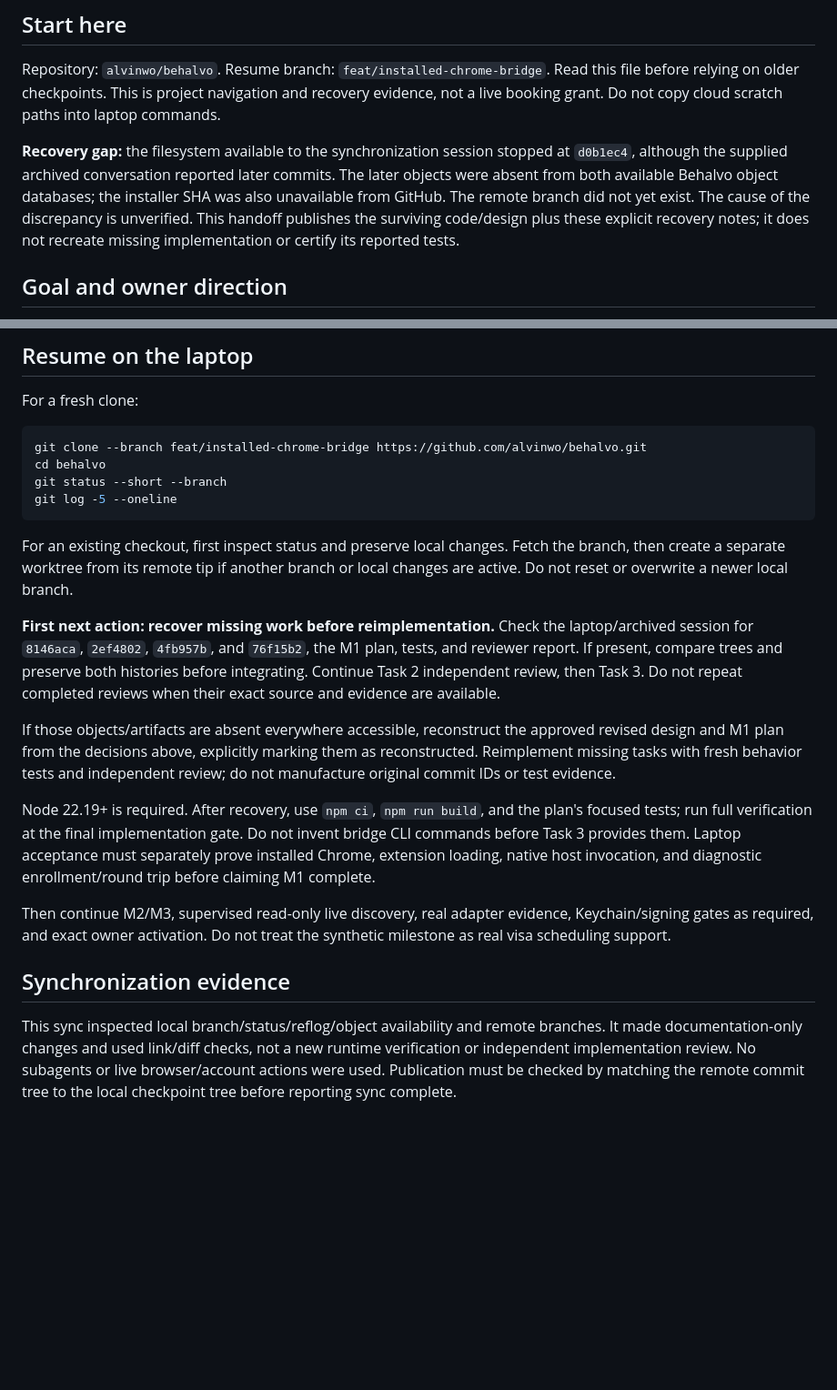
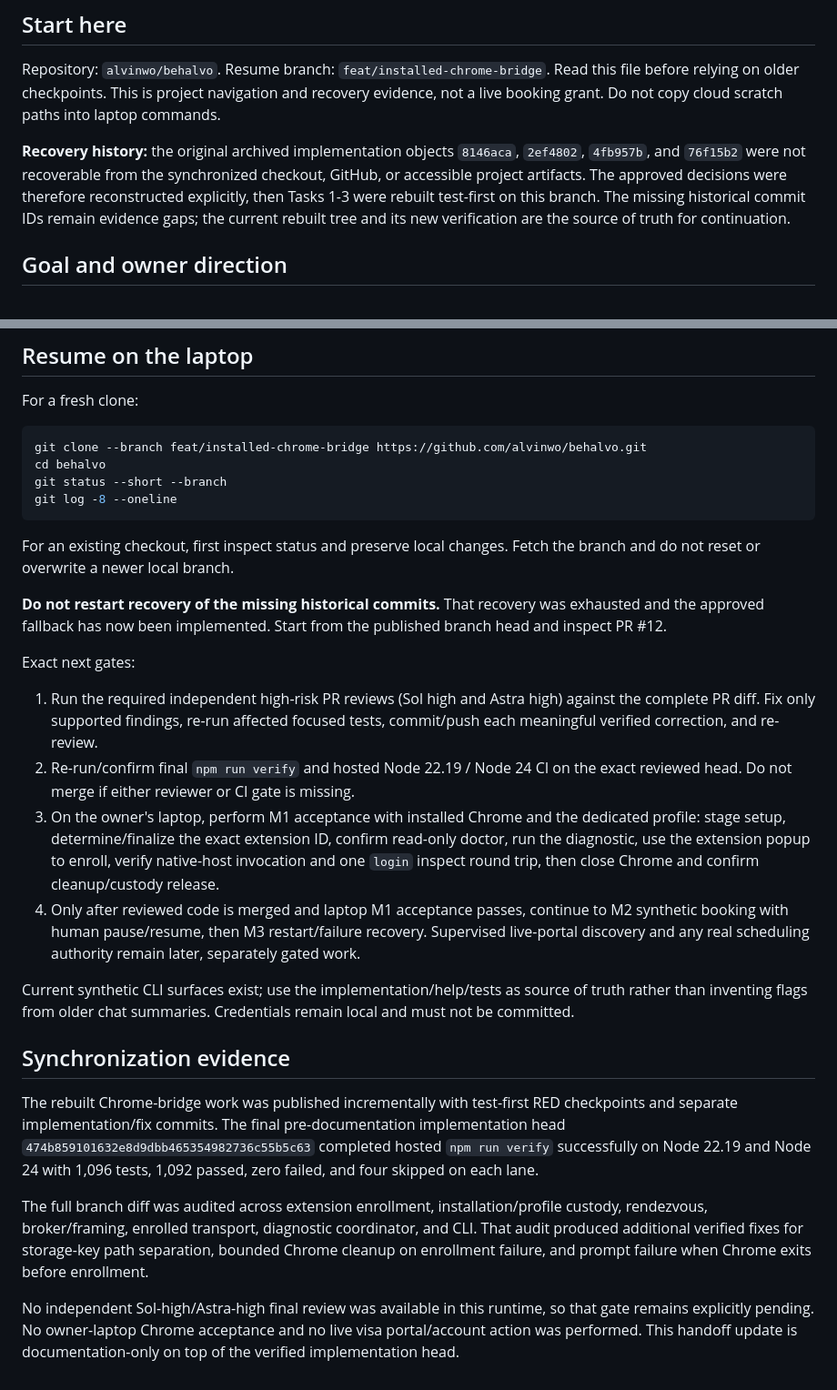
Before and after one commit to alvinwo/behalvo, a Markdown page: RESUME.md, 2 parts joined by grey strips. Shown at 91% size. Drawn GitHub-style; blank space fills up the shorter version.

Commit message:
docs: checkpoint rebuilt Chrome bridge M1

````diff
--- a/RESUME.md
+++ b/RESUME.md
@@ -7,13 +7,12 @@ Read this file before relying on older checkpoints. This is project navigation a
 recovery evidence, not a live booking grant. Do not copy cloud scratch paths into
 laptop commands.
 
-**Recovery gap:** the filesystem available to the synchronization session stopped
-at `d0b1ec4`, although the supplied archived conversation reported later commits.
-The later objects were absent from both available Behalvo object databases; the
-installer SHA was also unavailable from GitHub. The remote branch did not yet
-exist. The cause of the discrepancy is unverified. This handoff publishes the
-surviving code/design plus these explicit recovery notes; it does not recreate
-missing implementation or certify its reported tests.
+**Recovery history:** the original archived implementation objects `8146aca`,
+`2ef4802`, `4fb957b`, and `76f15b2` were not recoverable from the synchronized
+checkout, GitHub, or accessible project artifacts. The approved decisions were
+therefore reconstructed explicitly, then Tasks 1-3 were rebuilt test-first on this
+branch. The missing historical commit IDs remain evidence gaps; the current rebuilt
+tree and its new verification are the source of truth for continuation.
 
 ## Goal and owner direction
 
@@ -116,38 +120,52 @@ For a fresh clone:
 git clone --branch feat/installed-chrome-bridge https://github.com/alvinwo/behalvo.git
 cd behalvo
 git status --short --branch
-git log -5 --oneline
+git log -8 --oneline
 ```
 
 For an existing checkout, first inspect status and preserve local changes. Fetch
-the branch, then create a separate worktree from its remote tip if another branch
-or local changes are active. Do not reset or overwrite a newer local branch.
+the branch and do not reset or overwrite a newer local branch.
 
-**First next action: recover missing work before reimplementation.** Check the
-laptop/archived session for `8146aca`, `2ef4802`, `4fb957b`, and `76f15b2`, the M1
-plan, tests, and reviewer report. If present, compare trees and preserve both
-histories before integrating. Continue Task 2 independent review, then Task 3.
-Do not repeat completed reviews when their exact source and evidence are available.
+**Do not restart recovery of the missing historical commits.** That recovery was
+exhausted and the approved fallback has now been implemented. Start from the
+published branch head and inspect PR #12.
 
-If those objects/artifacts are absent everywhere accessible, reconstruct the
-approved revised design and M1 plan from the decisions above, explicitly marking
-them as reconstructed. Reimplement missing tasks with fresh behavior tests and
-independent review; do not manufacture original commit IDs or test evidence.
+Exact next gates:
 
-Node 22.19+ is required. After recovery, use `npm ci`, `npm run build`, and the
-plan's focused tests; run full verification at the final implementation gate.
-Do not invent bridge CLI commands before Task 3 provides them. Laptop acceptance
-must separately prove installed Chrome, extension loading, native host invocation,
-and diagnostic enrollment/round trip before claiming M1 complete.
+1. Run the required independent high-risk PR reviews (Sol high and Astra high)
+   against the complete PR diff. Fix only supported findings, re-run affected
+   focused tests, commit/push each meaningful verified correction, and re-review.
+2. Re-run/confirm final `npm run verify` and hosted Node 22.19 / Node 24 CI on the
+   exact reviewed head. Do not merge if either reviewer or CI gate is missing.
+3. On the owner's laptop, perform M1 acceptance with installed Chrome and the
+   dedicated profile: stage setup, determine/finalize the exact extension ID,
+   confirm read-only doctor, run the diagnostic, use the extension popup to enroll,
+   verify native-host invocation and one `login` inspect round trip, then close
+   Chrome and confirm cleanup/custody release.
+4. Only after reviewed code is merged and laptop M1 acceptance passes, continue to
+   M2 synthetic booking with human pause/resume, then M3 restart/failure recovery.
+   Supervised live-portal discovery and any real scheduling authority remain later,
+   separately gated work.
 
-Then continue M2/M3, supervised read-only live discovery, real adapter evidence,
-Keychain/signing gates as required, and exact owner activation. Do not treat the
-synthetic milestone as real visa scheduling support.
+Current synthetic CLI surfaces exist; use the implementation/help/tests as source
+of truth rather than inventing flags from older chat summaries. Credentials remain
+local and must not be committed.
 
 ## Synchronization evidence
 
-This sync inspected local branch/status/reflog/object availability and remote
-branches. It made documentation-only changes and used link/diff checks, not a new
-runtime verification or independent implementation review. No subagents or live
-browser/account actions were used. Publication must be checked by matching the
-remote commit tree to the local checkpoint tree before reporting sync complete.
+The rebuilt Chrome-bridge work was published incrementally with test-first RED
+checkpoints and separate implementation/fix commits. The final pre-documentation
+implementation head `474b859101632e8d9dbb465354982736c55b5c63` completed hosted
+`npm run verify` successfully on Node 22.19 and Node 24 with 1,096 tests, 1,092
+passed, zero failed, and four skipped on each lane.
+
+The full branch diff was audited across extension enrollment, installation/profile
+custody, rendezvous, broker/framing, enrolled transport, diagnostic coordinator,
+and CLI. That audit produced additional verified fixes for storage-key path
+separation, bounded Chrome cleanup on enrollment failure, and prompt failure when
+Chrome exits before enrollment.
+
+No independent Sol-high/Astra-high final review was available in this runtime, so
+that gate remains explicitly pending. No owner-laptop Chrome acceptance and no live
+visa portal/account action was performed. This handoff update is documentation-only
+on top of the verified implementation head.
````
Also changed, not shown: other parts of RESUME.md (+15 -10 lines).
